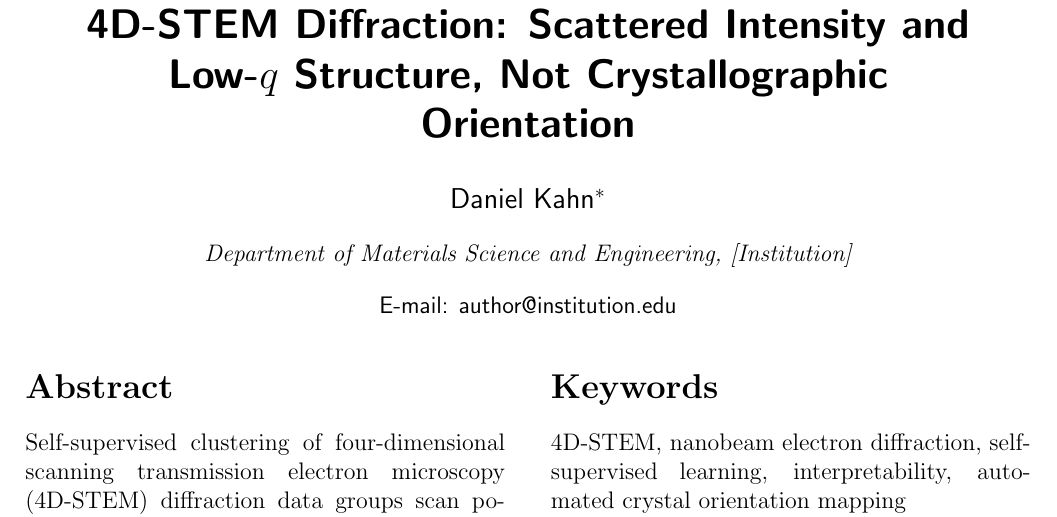
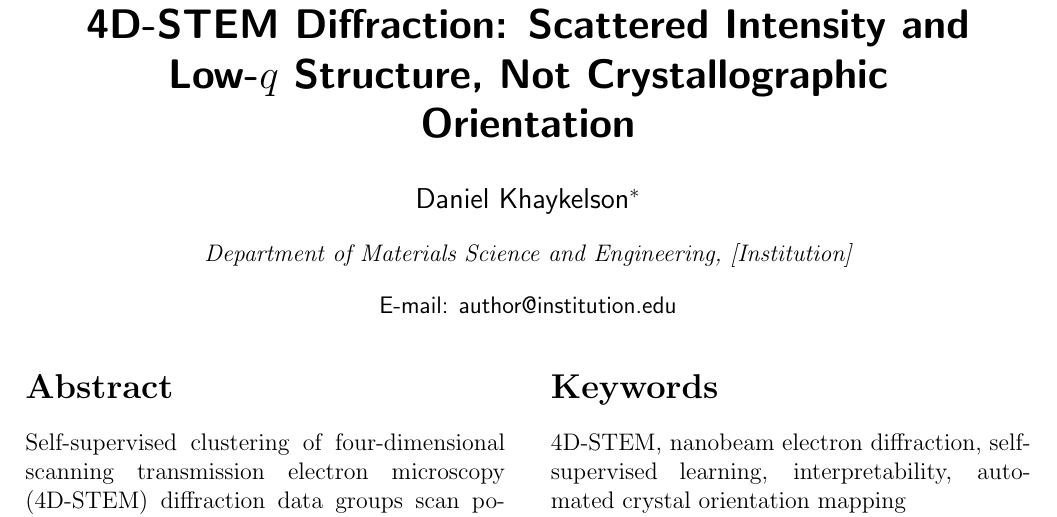
Before and after one commit to DanielKhaykelson/dino-4dstem, a LaTeX paper (runs/_sweep_m_K_20260525_213539/IMC_SI5/stage2/m0.9700_seed42_K60/_interpretability/paper/interpretability_acs.tex): part of page 1 of 7, cut so that both start at the same text. Compiled offline with pdfLaTeX.

Commit message:
docs: correct author name to Daniel Khaykelson in interpretability manuscript
Co-Authored-By: Claude Opus 4.8 (1M context) <noreply@anthropic.com>

```diff
--- a/runs/_sweep_m_K_20260525_213539/IMC_SI5/stage2/m0.9700_seed42_K60/_interpretability/paper/interpretability_acs.tex
+++ b/runs/_sweep_m_K_20260525_213539/IMC_SI5/stage2/m0.9700_seed42_K60/_interpretability/paper/interpretability_acs.tex
@@ -9,7 +9,7 @@
   {D:/DINOSR/Claude/PaperRun_claude/dino_sr_contrastive/runs/_sweep_m_K_20260525_213539/IMC_SI5/stage2/m0.9700_seed42_K60/eval/paper_attribution/}%
 }
 
-\author{Daniel Kahn}
+\author{Daniel Khaykelson}
 \email{author@institution.edu}
 \affiliation{Department of Materials Science and Engineering, [Institution]}
 
```
